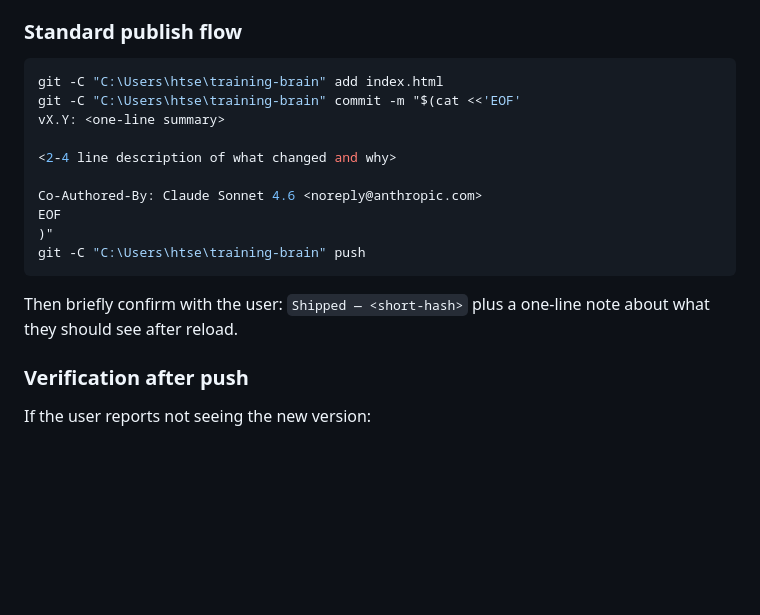
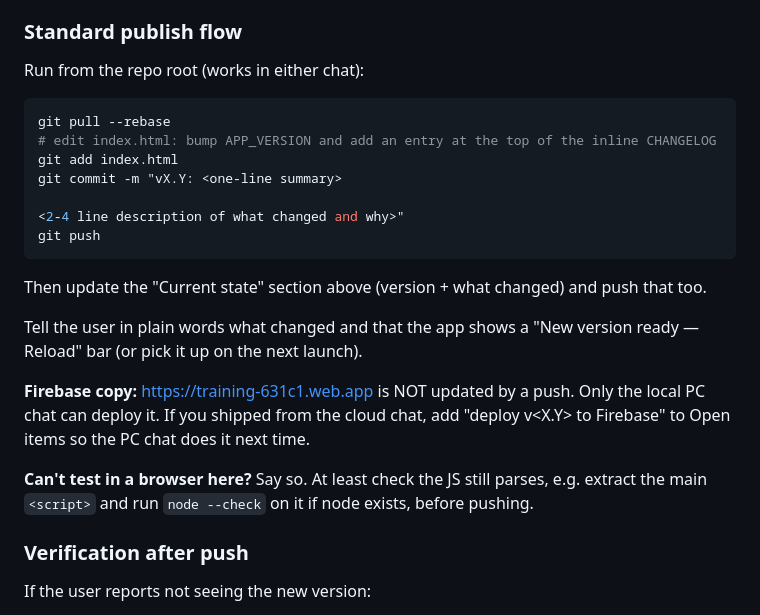
Before and after one commit to nipshardaf/training-brain, a Markdown page: CLAUDE.md, the part around the change. GitHub-like rendering; blank space fills up the shorter version.

Commit message:
CLAUDE.md: machine-independent publish flow; note that the Firebase copy needs the PC chat
Co-Authored-By: Claude Opus 5.5 <noreply@anthropic.com>

````diff
--- a/CLAUDE.md
+++ b/CLAUDE.md
@@ -84,20 +84,27 @@ This is a single-file PWA deployed via GitHub Pages from `main`. Uncommitted cha
 - Branch work (only auto-push to current branch, never force-push to `main`)
 
 ### Standard publish flow
+Run from the repo root (works in either chat):
 ```bash
-git -C "C:\Users\htse\training-brain" add index.html
-git -C "C:\Users\htse\training-brain" commit -m "$(cat <<'EOF'
-vX.Y: <one-line summary>
+git pull --rebase
+# edit index.html: bump APP_VERSION and add an entry at the top of the inline CHANGELOG
+git add index.html
+git commit -m "vX.Y: <one-line summary>
 
-<2-4 line description of what changed and why>
+<2-4 line description of what changed and why>"
+git push
+```
+Then update the "Current state" section above (version + what changed) and push that too.
 
-Co-Authored-By: Claude Sonnet 4.6 <noreply@anthropic.com>
-EOF
-)"
-git -C "C:\Users\htse\training-brain" push
-```
+Tell the user in plain words what changed and that the app shows a "New version ready —
+Reload" bar (or pick it up on the next launch).
 
-Then briefly confirm with the user: `Shipped — <short-hash>` plus a one-line note about what they should see after reload.
+**Firebase copy:** https://training-631c1.web.app is NOT updated by a push. Only the local
+PC chat can deploy it. If you shipped from the cloud chat, add
+"deploy v<X.Y> to Firebase" to Open items so the PC chat does it next time.
+
+**Can't test in a browser here?** Say so. At least check the JS still parses, e.g. extract
+the main `<script>` and run `node --check` on it if node exists, before pushing.
 
 ### Verification after push
 If the user reports not seeing the new version:
````
